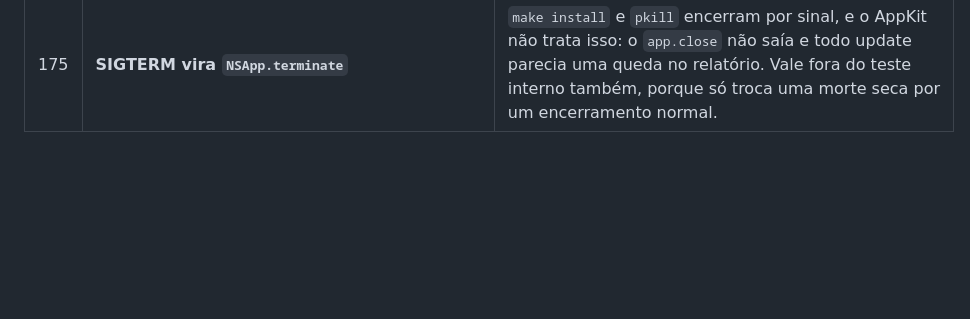
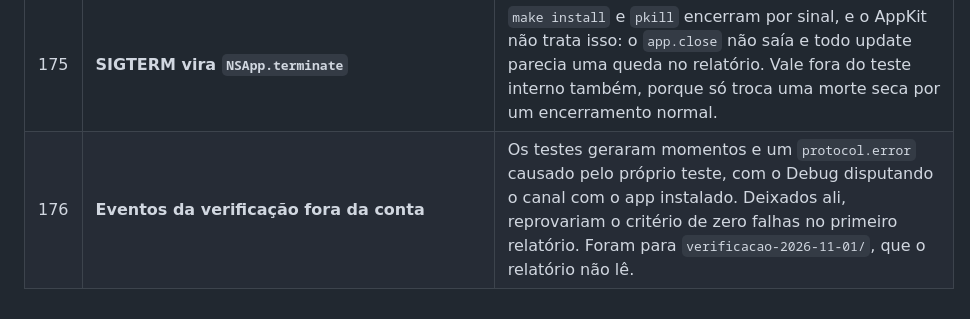
Before and after one commit to raphaeltorquat0/Quietbar, a Markdown page: DECISIONS.md, the part around the change. GitHub-like rendering; blank space fills up the shorter version.

```diff
--- a/DECISIONS.md
+++ b/DECISIONS.md
@@ -180,3 +180,4 @@ a opção mais conservadora (menos escrita no fone, menos permissão, menos depe
 | 173 | **Campo do momento sem ativar o app** | Painel `nonactivating`, porque o atalho costuma ser usado no meio de uma chamada e ativar o Quietbar tiraria o foco dela. O estado é gravado antes do campo abrir, para sobreviver a um Esc. O campo é AppKit com `makeFirstResponder`: com `FocusState`, a janela abria sem foco no campo quando outro app estava ativo, e a pessoa teria que clicar antes de digitar. |
 | 174 | **`update.check` no registro** | Um delegado do Sparkle grava o resultado de cada busca, com o motivo. É a prova de que a 1.4.0 instalada não recebe oferta da 1.3.1, e continua útil depois: oferta de atualização no meio do teste trocaria a versão testada. |
 | 175 | **SIGTERM vira `NSApp.terminate`** | `make install` e `pkill` encerram por sinal, e o AppKit não trata isso: o `app.close` não saía e todo update parecia uma queda no relatório. Vale fora do teste interno também, porque só troca uma morte seca por um encerramento normal. |
+| 176 | **Eventos da verificação fora da conta** | Os testes geraram momentos e um `protocol.error` causado pelo próprio teste, com o Debug disputando o canal com o app instalado. Deixados ali, reprovariam o critério de zero falhas no primeiro relatório. Foram para `verificacao-2026-11-01/`, que o relatório não lê. |
```
Also changed, not shown: docs/DOGFOOD.md (+18 -0 lines).
